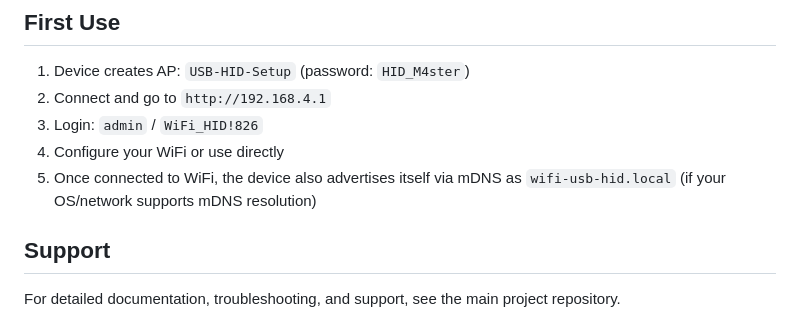
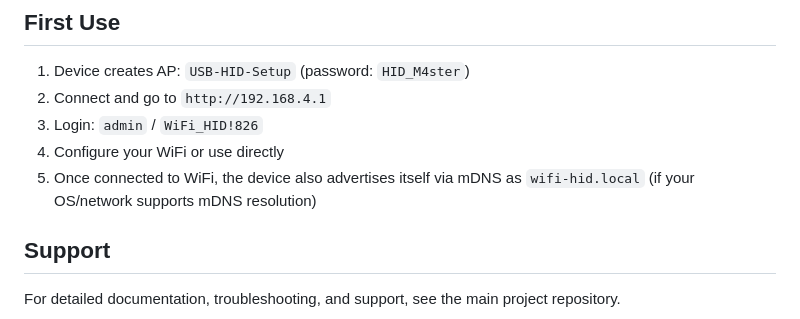
Before and after one commit to maxiwoj/wifi-usb-hid, a Markdown page: esp32-s3/README.md, the part around the change. Drawn GitHub-style.

```diff
--- a/esp32-s3/README.md
+++ b/esp32-s3/README.md
@@ -188,7 +188,7 @@ See full README for complete troubleshooting guide.
 2. Connect and go to `http://192.168.4.1`
 3. Login: `admin` / `WiFi_HID!826`
 4. Configure your WiFi or use directly
-5. Once connected to WiFi, the device also advertises itself via mDNS as `wifi-usb-hid.local` (if your OS/network supports mDNS resolution)
+5. Once connected to WiFi, the device also advertises itself via mDNS as `wifi-hid.local` (if your OS/network supports mDNS resolution)
 
 ## Support
 
```
Also changed, not shown: README.md (+2 -1 lines).
